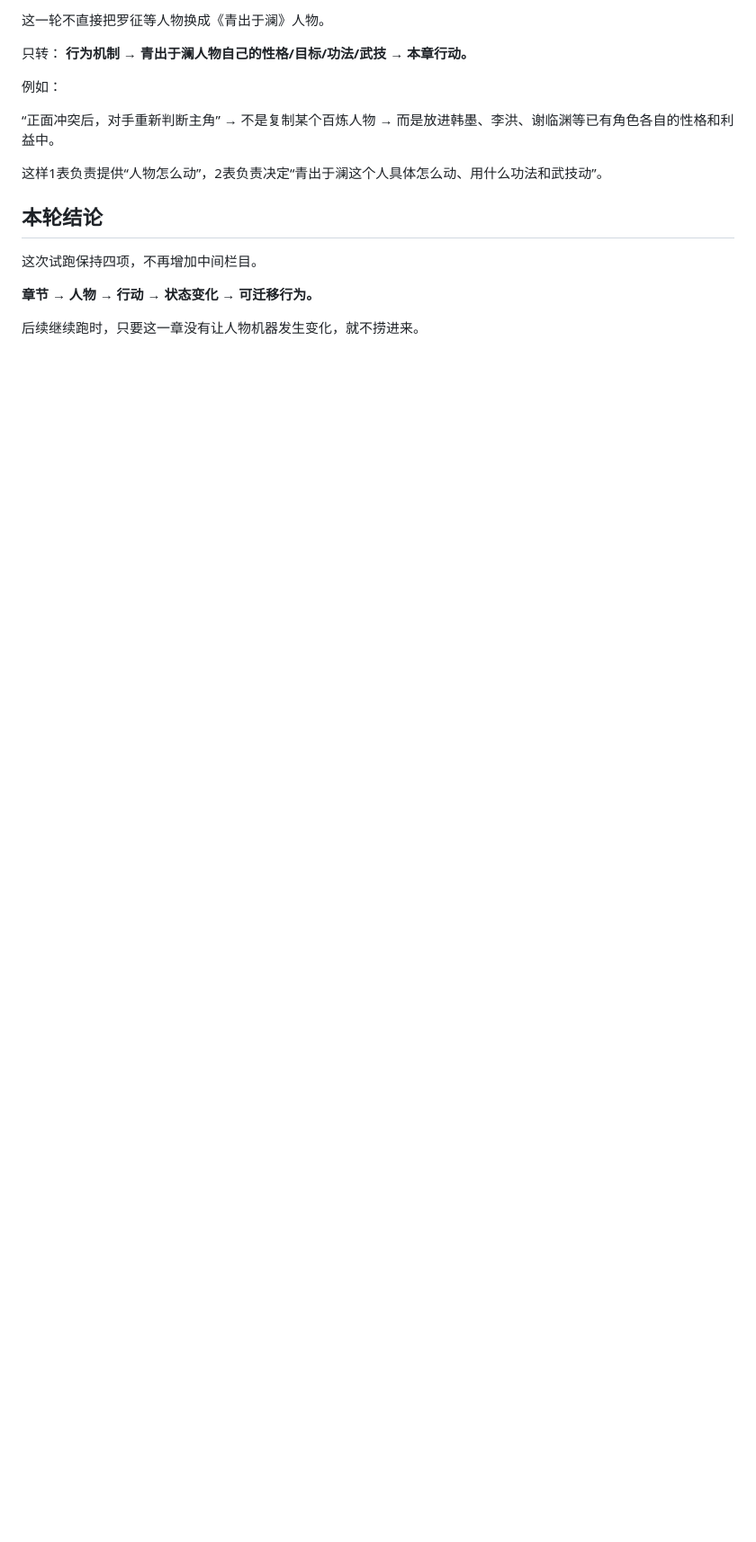
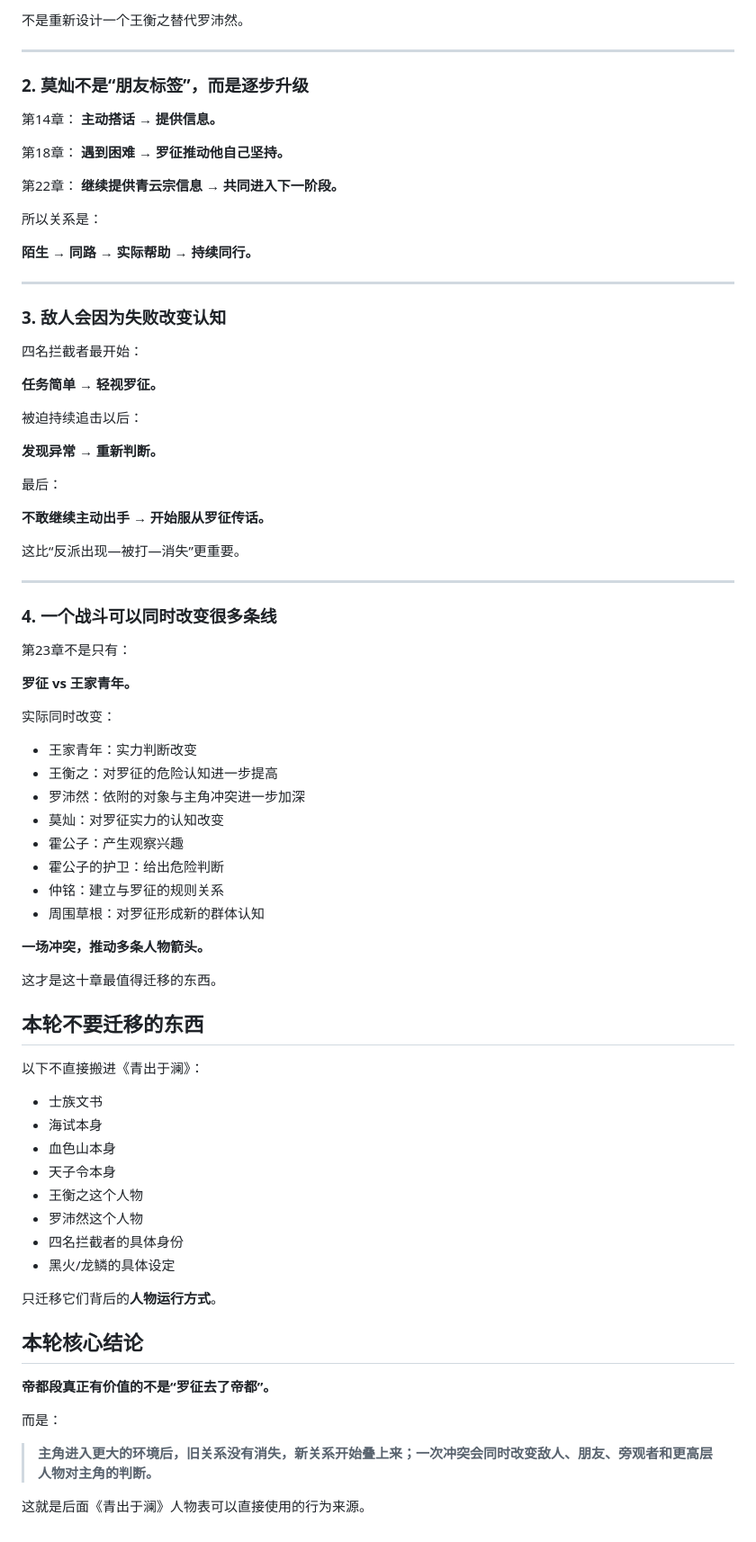
Before and after one commit to panshengtry/qingchuyulanbook, a Markdown page: 百炼1-10章人物运行提取.md, the part around one of its changes. Shown at 90% size. GitHub-like rendering; blank space fills up the shorter version.

Commit message:
重跑百炼帝都段第14至23章人物运行提取

```diff
--- a/百炼1-10章人物运行提取.md
+++ b/百炼1-10章人物运行提取.md
@@ -45,21 +36,85 @@
 
-这一轮不直接把罗征等人物换成《青出于澜》人物。
+不是重新设计一个王衡之替代罗沛然。
 
-只转：
-**行为机制 → 青出于澜人物自己的性格/目标/功法/武技 → 本章行动。**
+---
 
-例如：
+### 2. 莫灿不是“朋友标签”，而是逐步升级
 
-“正面冲突后，对手重新判断主角”
-→ 不是复制某个百炼人物
-→ 而是放进韩墨、李洪、谢临渊等已有角色各自的性格和利益中。
+第14章：
+**主动搭话 → 提供信息。**
 
-这样1表负责提供“人物怎么动”，2表负责决定“青出于澜这个人具体怎么动、用什么功法和武技动”。
+第18章：
+**遇到困难 → 罗征推动他自己坚持。**
 
-## 本轮结论
+第22章：
+**继续提供青云宗信息 → 共同进入下一阶段。**
 
-这次试跑保持四项，不再增加中间栏目。
+所以关系是：
 
-**章节 → 人物 → 行动 → 状态变化 → 可迁移行为。**
+**陌生 → 同路 → 实际帮助 → 持续同行。**
 
-后续继续跑时，只要这一章没有让人物机器发生变化，就不捞进来。
+---
+
+### 3. 敌人会因为失败改变认知
+
+四名拦截者最开始：
+
+**任务简单 → 轻视罗征。**
+
+被迫持续追击以后：
+
+**发现异常 → 重新判断。**
+
+最后：
+
+**不敢继续主动出手 → 开始服从罗征传话。**
+
+这比“反派出现—被打—消失”更重要。
+
+---
+
+### 4. 一个战斗可以同时改变很多条线
+
+第23章不是只有：
+
+**罗征 vs 王家青年。**
+
+实际同时改变：
+
+- 王家青年：实力判断改变
+- 王衡之：对罗征的危险认知进一步提高
+- 罗沛然：依附的对象与主角冲突进一步加深
+- 莫灿：对罗征实力的认知改变
+- 霍公子：产生观察兴趣
+- 霍公子的护卫：给出危险判断
+- 仲铭：建立与罗征的规则关系
+- 周围草根：对罗征形成新的群体认知
+
+**一场冲突，推动多条人物箭头。**
+
+这才是这十章最值得迁移的东西。
+
+## 本轮不要迁移的东西
+
+以下不直接搬进《青出于澜》：
+
+- 士族文书
+- 海试本身
+- 血色山本身
+- 天子令本身
+- 王衡之这个人物
+- 罗沛然这个人物
+- 四名拦截者的具体身份
+- 黑火/龙鳞的具体设定
+
+只迁移它们背后的**人物运行方式**。
+
+## 本轮核心结论
+
+**帝都段真正有价值的不是“罗征去了帝都”。**
+
+而是：
+
+> **主角进入更大的环境后，旧关系没有消失，新关系开始叠上来；一次冲突会同时改变敌人、朋友、旁观者和更高层人物对主角的判断。**
+
+这就是后面《青出于澜》人物表可以直接使用的行为来源。
```
Also changed, not shown: other parts of 百炼1-10章人物运行提取.md (+22 -31 lines).
